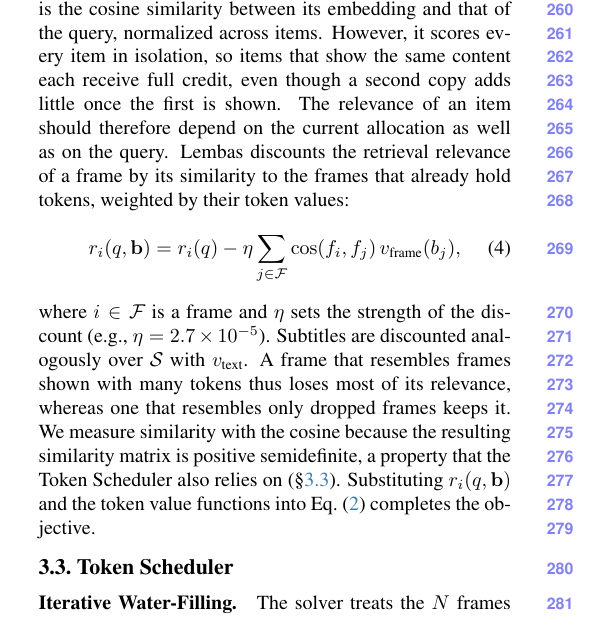
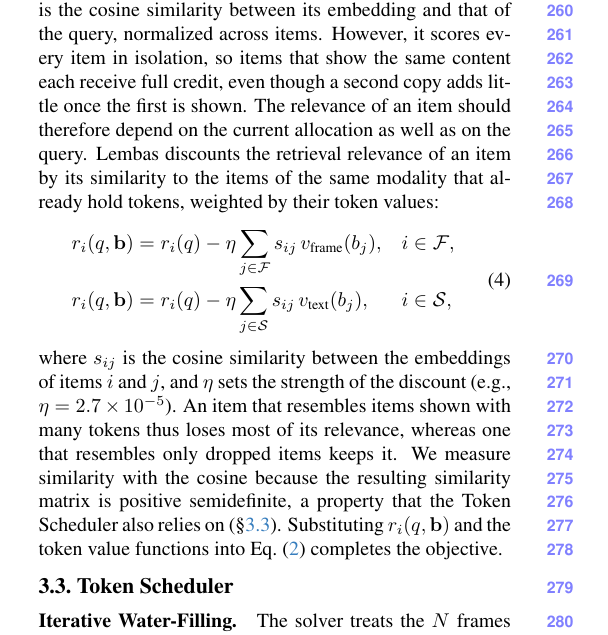
Before and after one commit to AyushBarik/TALON, a LaTeX paper (main.tex, which reads sec/3_method.tex): part of one column of page 4 of 11, cut so that both start at the same text. Compiled offline with pdfLaTeX.

Commit message:
Eq. 4: relevance written equally for frames and subtitles

```diff
--- a/sec/3_method.tex
+++ b/sec/3_method.tex
@@ -84,12 +84,15 @@ The token value captures the fraction of an item's relevance retained when it is
 where $\tau_{\text{frame}}$ and $\tau_{\text{text}}$ are single fitted parameters, shared across all frames and all subtitles, respectively. Both parameters are calibrated offline and refined online via feedback from answered queries. Both functions are strictly increasing and concave, a property that the Token Scheduler relies on (\cref{sec:allocation}).
 
 \paragraph{Item Relevance.}
-The retrieval relevance $r_i(q)$ of an item is the cosine similarity between its embedding and that of the query, normalized across items. However, it scores every item in isolation, so items that show the same content each receive full credit, even though a second copy adds little once the first is shown. The relevance of an item should therefore depend on the current allocation as well as on the query. \name discounts the retrieval relevance of a frame by its similarity to the frames that already hold tokens, weighted by their token values:
+The retrieval relevance $r_i(q)$ of an item is the cosine similarity between its embedding and that of the query, normalized across items. However, it scores every item in isolation, so items that show the same content each receive full credit, even though a second copy adds little once the first is shown. The relevance of an item should therefore depend on the current allocation as well as on the query. \name discounts the retrieval relevance of an item by its similarity to the items of the same modality that already hold tokens, weighted by their token values:
 \begin{equation}
-  r_i(q,\mathbf b)=r_i(q)-\eta\sum_{j\in\mathcal F}\cos(f_i,f_j)\,v_{\text{frame}}(b_j),
-  \label{eq:cond}
+\begin{aligned}
+  r_i(q,\mathbf b)&=r_i(q)-\eta\sum_{j\in\mathcal F}s_{ij}\,v_{\text{frame}}(b_j), & i&\in\mathcal F,\\
+  r_i(q,\mathbf b)&=r_i(q)-\eta\sum_{j\in\mathcal S}s_{ij}\,v_{\text{text}}(b_j), & i&\in\mathcal S,
+\end{aligned}
+\label{eq:cond}
 \end{equation}
-where $i\in\mathcal F$ is a frame and $\eta$ sets the strength of the discount (e.g., $\eta = 2.7\times10^{-5}$). Subtitles are discounted analogously over $\mathcal S$ with $v_{\text{text}}$. A frame that resembles frames shown with many tokens thus loses most of its relevance, whereas one that resembles only dropped frames keeps it. We measure similarity with the cosine because the resulting similarity matrix is positive semidefinite, a property that the Token Scheduler also relies on (\cref{sec:allocation}). Substituting $r_i(q,\mathbf b)$ and the token value functions into Eq.~\eqref{eq:allocation} completes the objective.
+where $s_{ij}$ is the cosine similarity between the embeddings of items $i$ and $j$, and $\eta$ sets the strength of the discount (e.g., $\eta = 2.7\times10^{-5}$). An item that resembles items shown with many tokens thus loses most of its relevance, whereas one that resembles only dropped items keeps it. We measure similarity with the cosine because the resulting similarity matrix is positive semidefinite, a property that the Token Scheduler also relies on (\cref{sec:allocation}). Substituting $r_i(q,\mathbf b)$ and the token value functions into Eq.~\eqref{eq:allocation} completes the objective.
 
 \begin{comment}
 % Previous Sec. 3.2 text with its comments, kept for reference (not printed).
```
